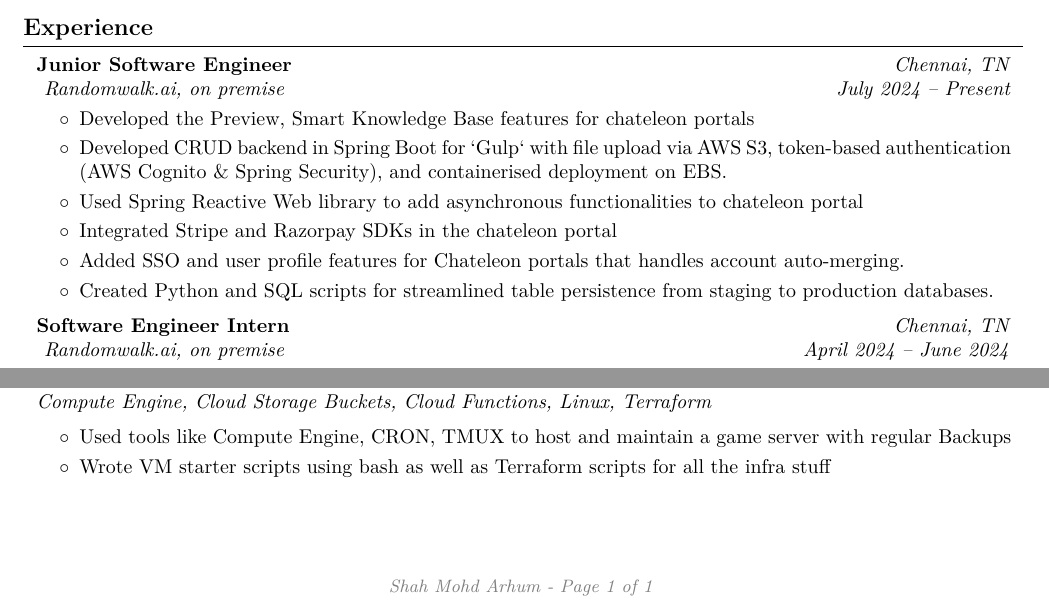
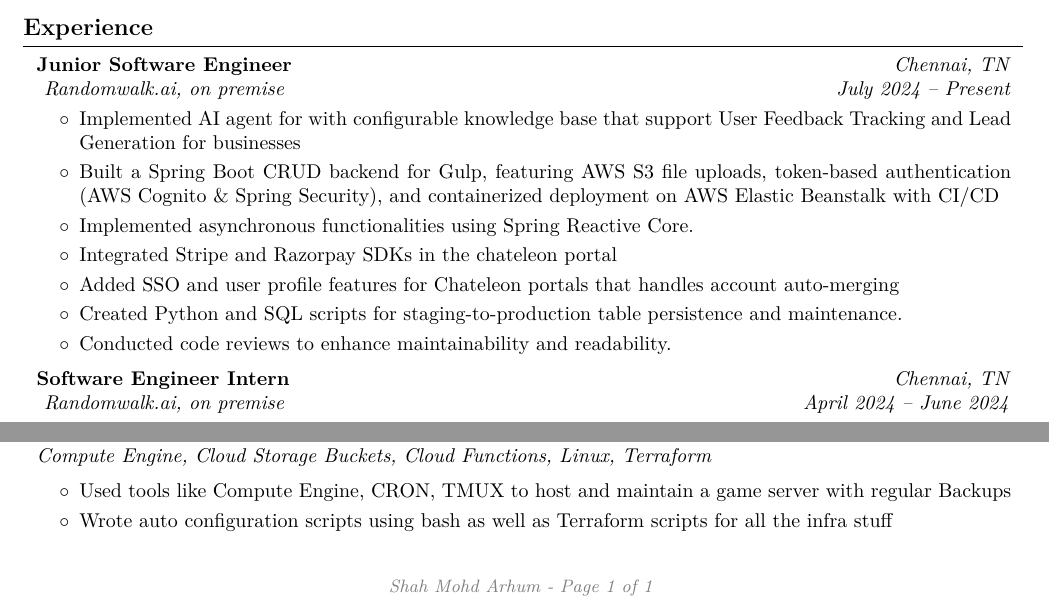
Before and after one commit to apparentlyarhm/latex-resume, a LaTeX document (main-24.tex): two parts of the page, joined at a grey line, cut so that both start at the same text. Compiled offline with pdfLaTeX.

Commit message:
Update resume text

```diff
--- a/main-24.tex
+++ b/main-24.tex
@@ -239,17 +239,14 @@
 \vspace{0.10 cm}
 \begin{onecolentry}
     \begin{highlights}
-        \item Developed the Preview, Smart Knowledge Base features for chateleon portals
-        \item Developed CRUD backend in Spring Boot for `Gulp` with file upload via AWS S3,
-        token-based authentication (AWS Cognito \& Spring Security), and containerised
-        deployment on EBS.
-        \item Used Spring Reactive Web library to add asynchronous functionalities to
-        chateleon portal
+        \item Implemented AI agent for with configurable knowledge base that support User Feedback Tracking and Lead Generation for businesses
+        \item Built a Spring Boot CRUD backend for Gulp, featuring AWS S3 file uploads, token-based authentication (AWS Cognito \& Spring Security), and containerized deployment on AWS Elastic Beanstalk with CI/CD
+        \item Implemented asynchronous functionalities using Spring Reactive Core.
         \item Integrated Stripe and Razorpay SDKs in the chateleon portal
         \item Added SSO and user profile features for Chateleon portals that handles account
-        auto-merging.
-        \item Created Python and SQL scripts for streamlined table persistence from staging
-        to production databases.
+        auto-merging
+        \item Created Python and SQL scripts for staging-to-production table persistence and maintenance.
+        \item Conducted code reviews to enhance maintainability and readability.
     \end{highlights}
 \end{onecolentry}
 
@@ -313,7 +310,7 @@
 \begin{onecolentry}
     \begin{highlights}
         \item {Used tools like Compute Engine, CRON, TMUX to host and maintain a game server with regular Backups}
-        \item Wrote VM starter scripts using bash as well as Terraform scripts for all the
+        \item Wrote auto configuration scripts using bash as well as Terraform scripts for all the
         infra stuff
     \end{highlights}
 \end{onecolentry}
```
Also changed, not shown: main-24.tex (28 more changed lines).
